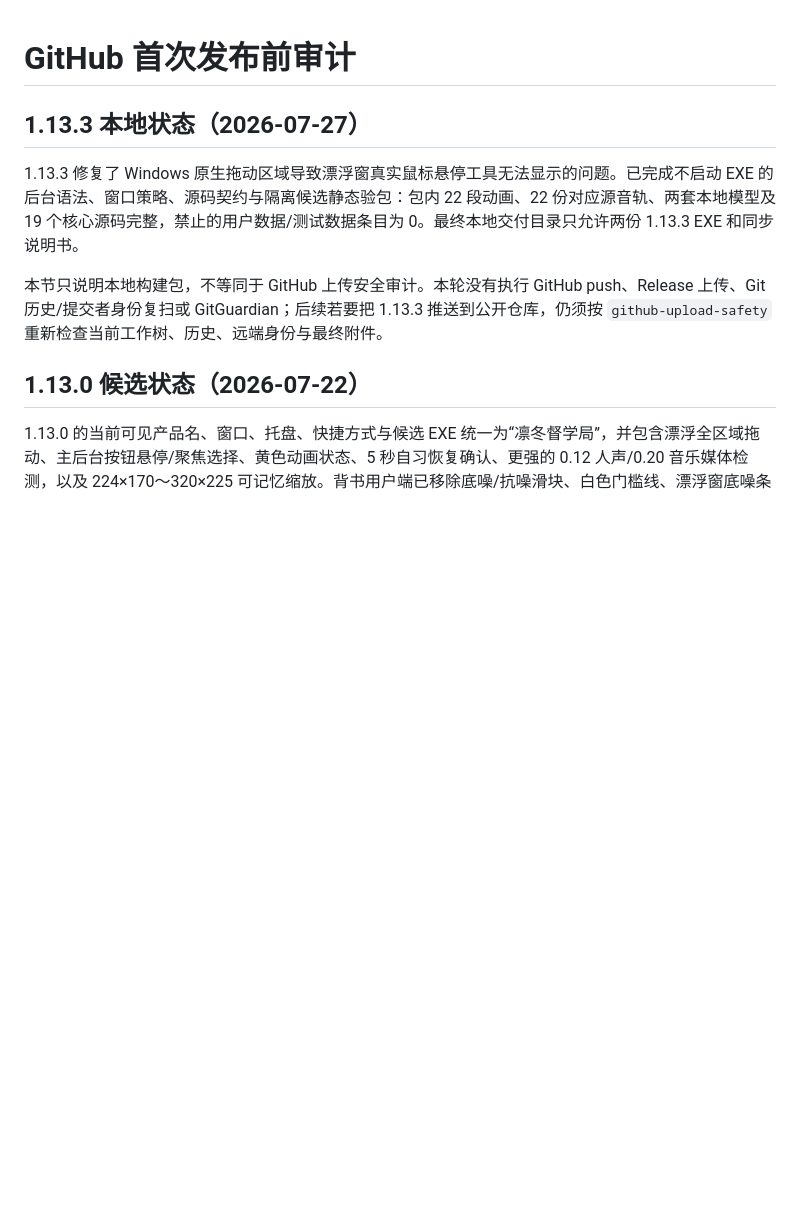
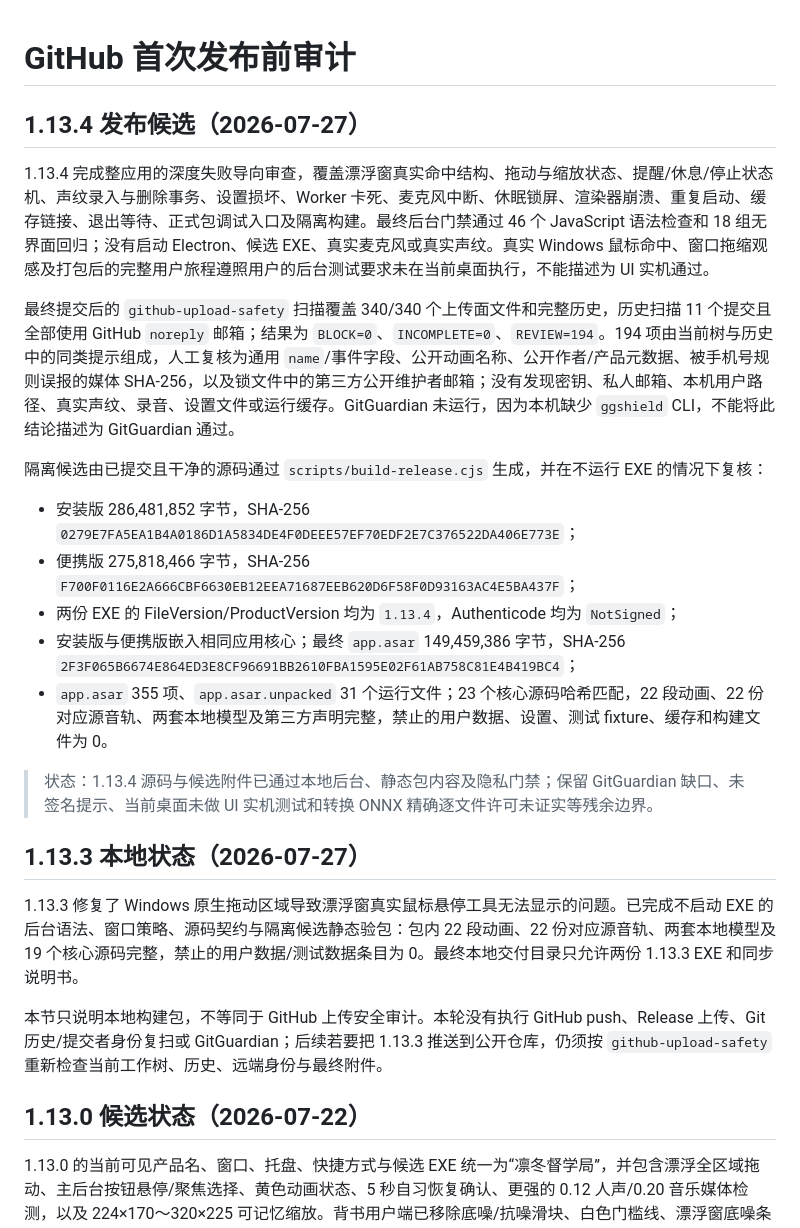
Before and after one commit to bwai0640-arch/red-watch-recite, a Markdown page: docs/GITHUB_RELEASE_AUDIT.md, the part around the change. Drawn GitHub-style; blank space fills up the shorter version.

Commit message:
Record 1.13.4 release audit

```diff
--- a/docs/GITHUB_RELEASE_AUDIT.md
+++ b/docs/GITHUB_RELEASE_AUDIT.md
@@ -1,4 +1,20 @@
 # GitHub 首次发布前审计
+
+## 1.13.4 发布候选（2026-07-27）
+
+1.13.4 完成整应用的深度失败导向审查，覆盖漂浮窗真实命中结构、拖动与缩放状态、提醒/休息/停止状态机、声纹录入与删除事务、设置损坏、Worker 卡死、麦克风中断、休眠锁屏、渲染器崩溃、重复启动、缓存链接、退出等待、正式包调试入口及隔离构建。最终后台门禁通过 46 个 JavaScript 语法检查和 18 组无界面回归；没有启动 Electron、候选 EXE、真实麦克风或真实声纹。真实 Windows 鼠标命中、窗口拖缩观感及打包后的完整用户旅程遵照用户的后台测试要求未在当前桌面执行，不能描述为 UI 实机通过。
+
+最终提交后的 `github-upload-safety` 扫描覆盖 340/340 个上传面文件和完整历史，历史扫描 11 个提交且全部使用 GitHub `noreply` 邮箱；结果为 `BLOCK=0`、`INCOMPLETE=0`、`REVIEW=194`。194 项由当前树与历史中的同类提示组成，人工复核为通用 `name`/事件字段、公开动画名称、公开作者/产品元数据、被手机号规则误报的媒体 SHA-256，以及锁文件中的第三方公开维护者邮箱；没有发现密钥、私人邮箱、本机用户路径、真实声纹、录音、设置文件或运行缓存。GitGuardian 未运行，因为本机缺少 `ggshield` CLI，不能将此结论描述为 GitGuardian 通过。
+
+隔离候选由已提交且干净的源码通过 `scripts/build-release.cjs` 生成，并在不运行 EXE 的情况下复核：
+
+- 安装版 286,481,852 字节，SHA-256 `0279E7FA5EA1B4A0186D1A5834DE4F0DEEE57EF70EDF2E7C376522DA406E773E`；
+- 便携版 275,818,466 字节，SHA-256 `F700F0116E2A666CBF6630EB12EEA71687EEB620D6F58F0D93163AC4E5BA437F`；
+- 两份 EXE 的 FileVersion/ProductVersion 均为 `1.13.4`，Authenticode 均为 `NotSigned`；
+- 安装版与便携版嵌入相同应用核心；最终 `app.asar` 149,459,386 字节，SHA-256 `2F3F065B6674E864ED3E8CF96691BB2610FBA1595E02F61AB758C81E4B419BC4`；
+- `app.asar` 355 项、`app.asar.unpacked` 31 个运行文件；23 个核心源码哈希匹配，22 段动画、22 份对应源音轨、两套本地模型及第三方声明完整，禁止的用户数据、设置、测试 fixture、缓存和构建文件为 0。
+
+> 状态：1.13.4 源码与候选附件已通过本地后台、静态包内容及隐私门禁；保留 GitGuardian 缺口、未签名提示、当前桌面未做 UI 实机测试和转换 ONNX 精确逐文件许可未证实等残余边界。
 
 ## 1.13.3 本地状态（2026-07-27）
 
```
Also changed, not shown: docs/RELEASE.md (+7 -1 lines).
